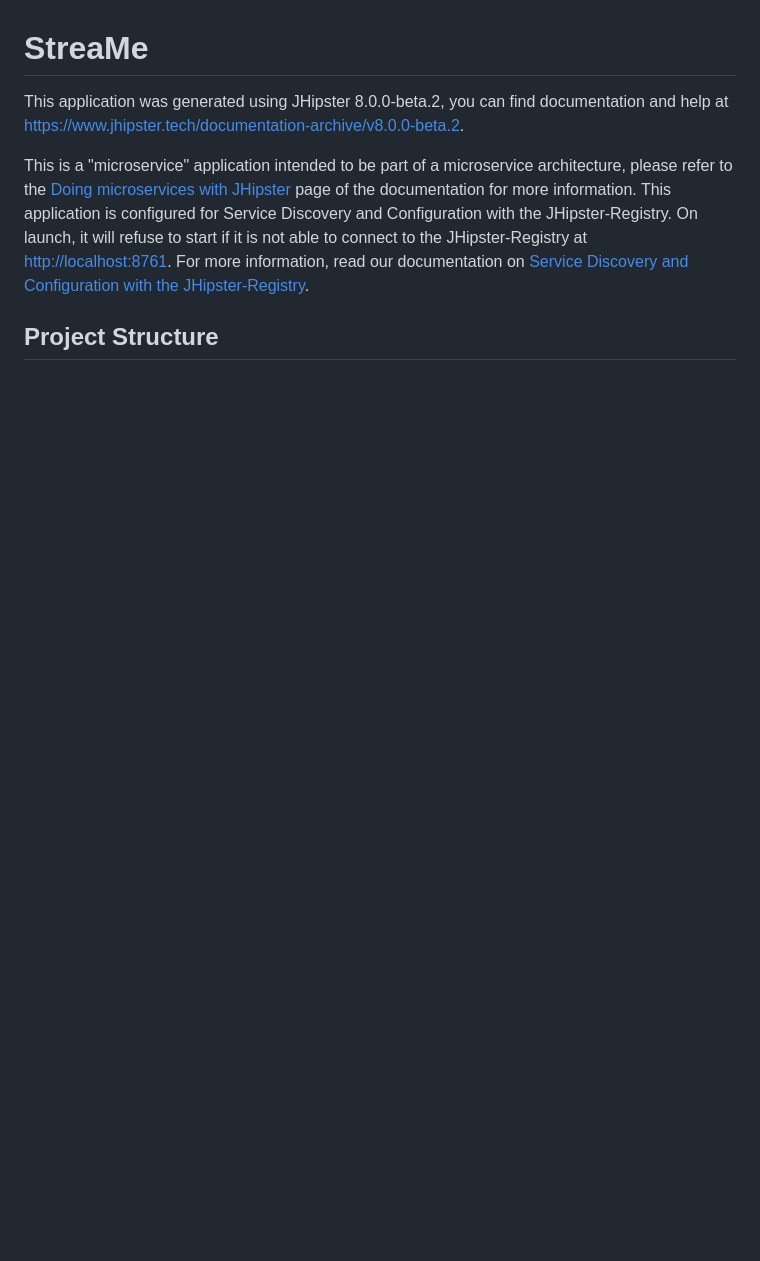
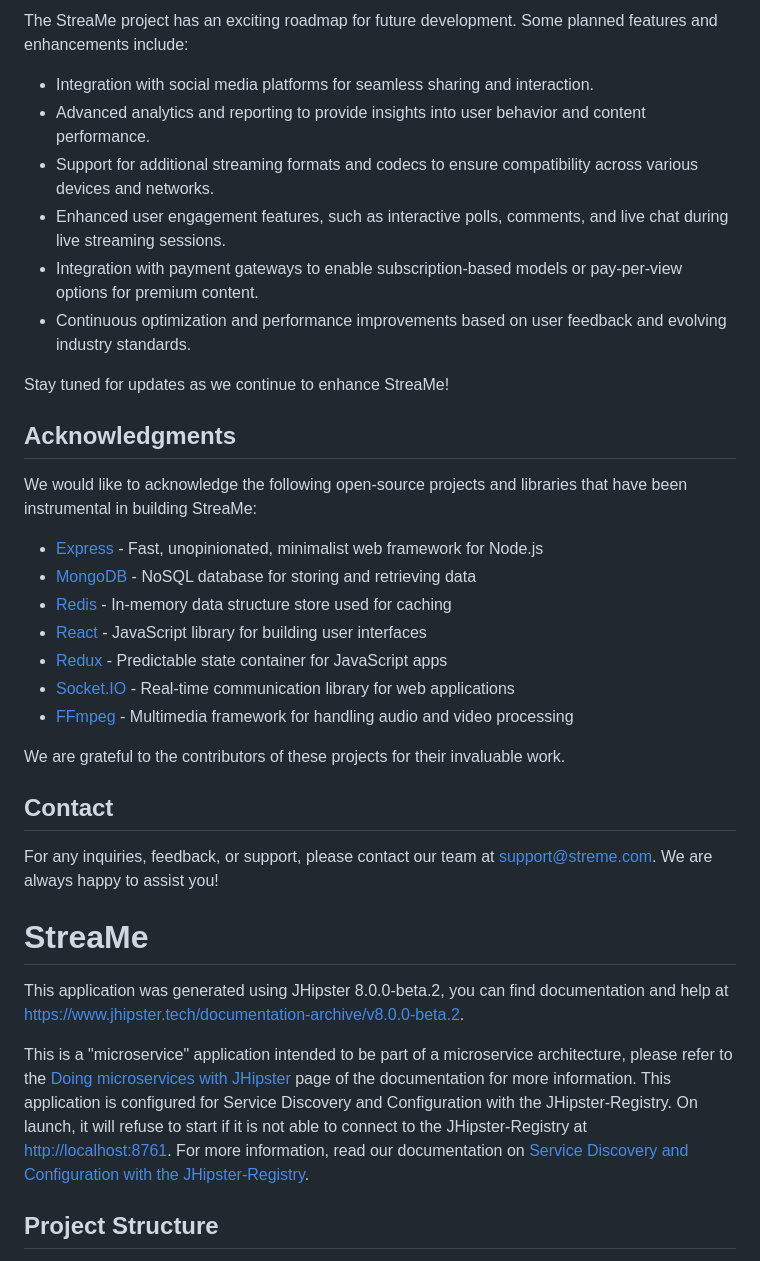
Before and after one commit to KOSASIH/StreaMe, a Markdown page: README.md, the part around one of its changes. GitHub-like rendering; blank space fills up the shorter version.

```diff
--- a/README.md
+++ b/README.md
@@ -122,3 +168,31 @@ StreaMe is licensed under the [MIT License](https://opensource.org/licenses/MIT)
+The StreaMe project has an exciting roadmap for future development. Some planned features and enhancements include:
+
+- Integration with social media platforms for seamless sharing and interaction.
+- Advanced analytics and reporting to provide insights into user behavior and content performance.
+- Support for additional streaming formats and codecs to ensure compatibility across various devices and networks.
+- Enhanced user engagement features, such as interactive polls, comments, and live chat during live streaming sessions.
+- Integration with payment gateways to enable subscription-based models or pay-per-view options for premium content.
+- Continuous optimization and performance improvements based on user feedback and evolving industry standards.
+
+Stay tuned for updates as we continue to enhance StreaMe!
+
+## Acknowledgments
+
+We would like to acknowledge the following open-source projects and libraries that have been instrumental in building StreaMe:
+
+- [Express](https://expressjs.com/) - Fast, unopinionated, minimalist web framework for Node.js
+- [MongoDB](https://www.mongodb.com/) - NoSQL database for storing and retrieving data
+- [Redis](https://redis.io/) - In-memory data structure store used for caching
+- [React](https://reactjs.org/) - JavaScript library for building user interfaces
+- [Redux](https://redux.js.org/) - Predictable state container for JavaScript apps
+- [Socket.IO](https://socket.io/) - Real-time communication library for web applications
+- [FFmpeg](https://www.ffmpeg.org/) - Multimedia framework for handling audio and video processing
+
+We are grateful to the contributors of these projects for their invaluable work.
+
+## Contact
+
+For any inquiries, feedback, or support, please contact our team at support@streme.com. We are always happy to assist you!
 # StreaMe
 
 This application was generated using JHipster 8.0.0-beta.2, you can find documentation and help at [https://www.jhipster.tech/documentation-archive/v8.0.0-beta.2](https://www.jhipster.tech/documentation-archive/v8.0.0-beta.2).
```
Also changed, not shown: other parts of README.md (+46 -0 lines).
